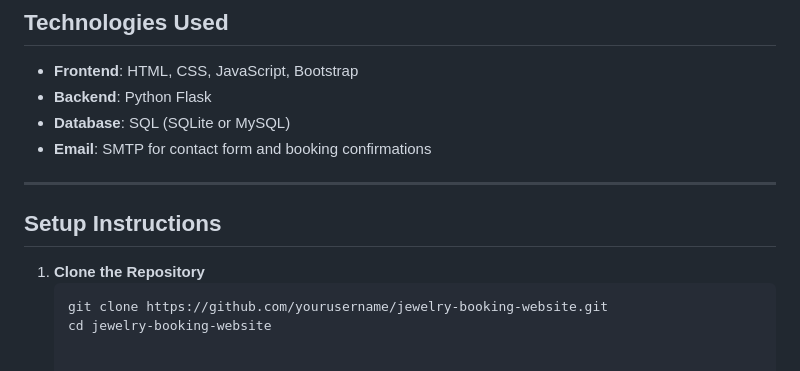
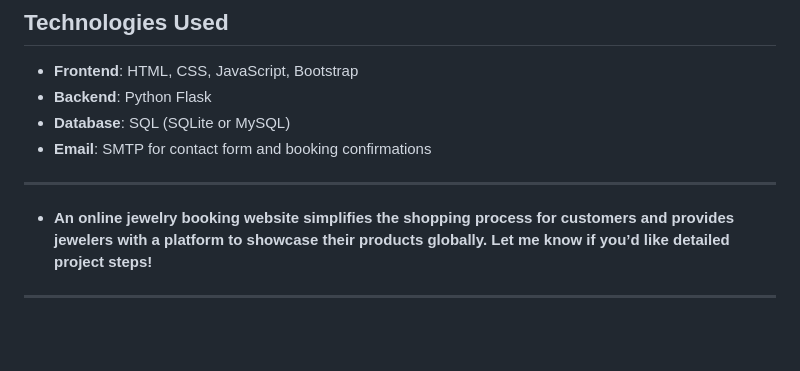
Before and after one commit to Gajanand1219/Online-Jewellery-Booking-Website-, a Markdown page: README.md, the part around the change. GitHub-like rendering; blank space fills up the shorter version.

Commit message:
Update README.md
Signed-off-by: Gajanan Deshmukh  <159412495+Gajanand1219@users.noreply.github.com>

````diff
--- a/README.md
+++ b/README.md
@@ -79,10 +79,20 @@ The website consists of the following parts:
 - **Email**: SMTP for contact form and booking confirmations
 
 ---
+- **An online jewelry booking website simplifies the shopping process for customers and provides jewelers with a platform to showcase their products globally. Let me know if you’d like detailed project steps!**
 
-## Setup Instructions
 
-1. **Clone the Repository**
-   ```bash
-   git clone https://github.com/yourusername/jewelry-booking-website.git
-   cd jewelry-booking-website
+
+
+
+
+
+
+
+
+
+
+
+
+
+---
````
